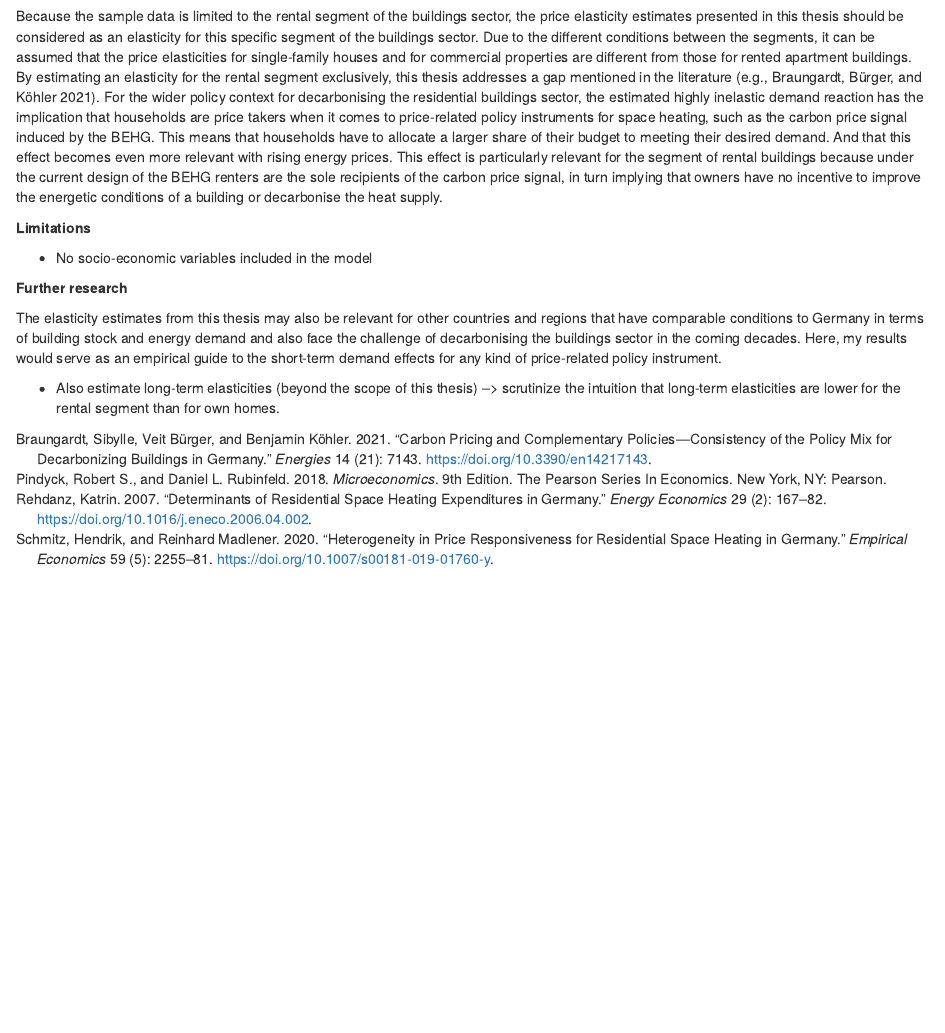
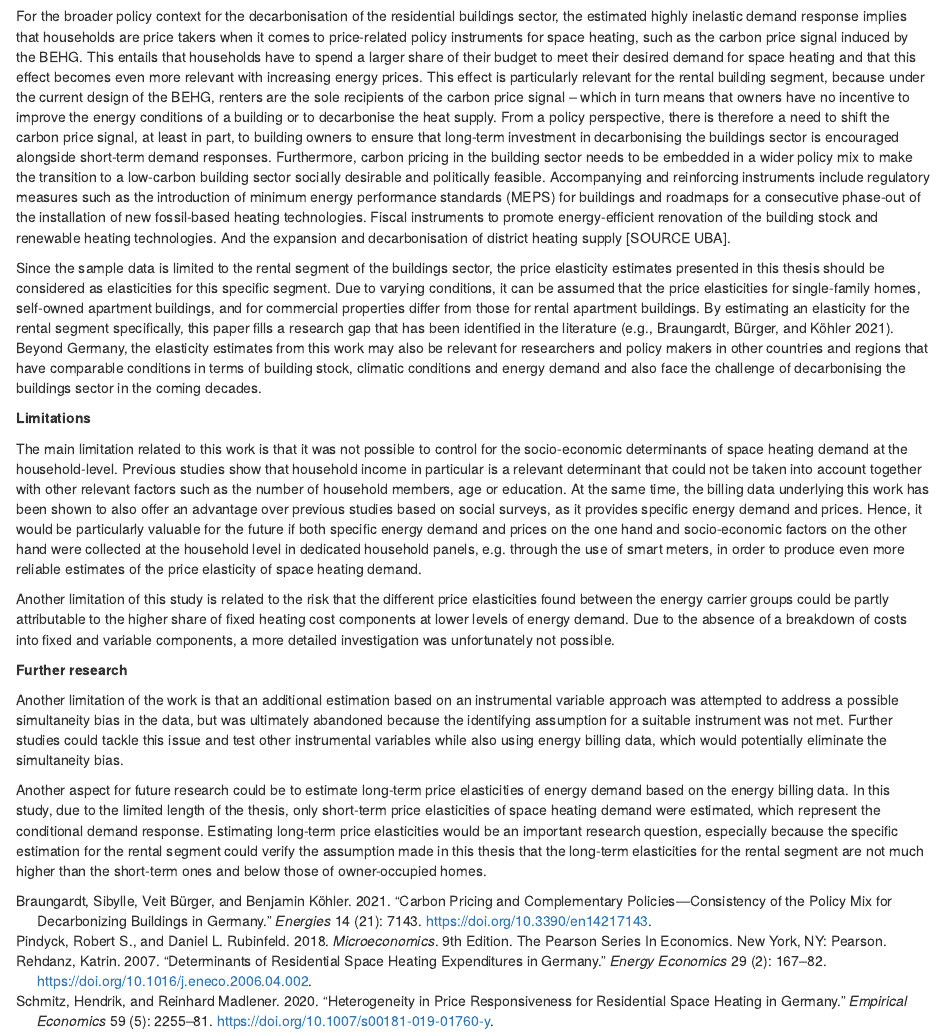
Before and after one commit to marcblauert/MaThesisWriting, an R Markdown document (06-conclusion.Rmd): the page in a window 1100 px wide, from 570 px down. Rendered offline with R 4.5, knitr and Pandoc, with nearby package versions; drawn as R Markdown's standard HTML page in place of the format the file asks for.

Commit message:
additions to the conclusion

```diff
--- a/06-conclusion.Rmd
+++ b/06-conclusion.Rmd
@@ -19,13 +19,16 @@ The results of this thesis confirm the assumption that the demand for space heat
 
-Because the sample data is limited to the rental segment of the buildings sector, the price elasticity estimates presented in this thesis should be considered as an elasticity for this specific segment of the buildings sector. Due to the different conditions between the segments, it can be assumed that the price elasticities for single-family houses and for commercial properties are different from those for rented apartment buildings. By estimating an elasticity for the rental segment exclusively, this thesis addresses a gap mentioned in the literature [e.g., @braungardt_etal21]. For the wider policy context for decarbonising the residential buildings sector, the estimated highly inelastic demand reaction has the implication that households are price takers when it comes to price-related policy instruments for space heating, such as the carbon price signal induced by the BEHG. This means that households have to allocate a larger share of their budget to meeting their desired demand. And that this effect becomes even more relevant with rising energy prices. This effect is particularly relevant for the segment of rental buildings because under the current design of the BEHG renters are the sole recipients of the carbon price signal, in turn implying that owners have no incentive to improve the energetic conditions of a building or decarbonise the heat supply.
+For the broader policy context for the decarbonisation of the residential buildings sector, the estimated highly inelastic demand response implies that households are price takers when it comes to price-related policy instruments for space heating, such as the carbon price signal induced by the BEHG. This entails that households have to spend a larger share of their budget to meet their desired demand for space heating and that this effect becomes even more relevant with increasing energy prices. This effect is particularly relevant for the rental building segment, because under the current design of the BEHG, renters are the sole recipients of the carbon price signal -- which in turn means that owners have no incentive to improve the energy conditions of a building or to decarbonise the heat supply. From a policy perspective, there is therefore a need to shift the carbon price signal, at least in part, to building owners to ensure that long-term investment in decarbonising the buildings sector is encouraged alongside short-term demand responses. Furthermore, carbon pricing in the building sector needs to be embedded in a wider policy mix to make the transition to a low-carbon building sector socially desirable and politically feasible. Accompanying and reinforcing instruments include regulatory measures such as the introduction of minimum energy performance standards (MEPS) for buildings and roadmaps for a consecutive phase-out of the installation of new fossil-based heating technologies. Fiscal instruments to promote energy-efficient renovation of the building stock and renewable heating technologies. And the expansion and decarbonisation of district heating supply [SOURCE UBA].
+
+Since the sample data is limited to the rental segment of the buildings sector, the price elasticity estimates presented in this thesis should be considered as elasticities for this specific segment. Due to varying conditions, it can be assumed that the price elasticities for single-family homes, self-owned apartment buildings, and for commercial properties differ from those for rental apartment buildings. By estimating an elasticity for the rental segment specifically, this paper fills a research gap that has been identified in the literature [e.g., @braungardt_etal21]. Beyond Germany, the elasticity estimates from this work may also be relevant for researchers and policy makers in other countries and regions that have comparable conditions in terms of building stock, climatic conditions and energy demand and also face the challenge of decarbonising the buildings sector in the coming decades.
 
 **Limitations**
 
-- No socio-economic variables included in the model
+The main limitation related to this work is that it was not possible to control for the socio-economic determinants of space heating demand at the household-level. Previous studies show that household income in particular is a relevant determinant that could not be taken into account together with other relevant factors such as the number of household members, age or education. At the same time, the billing data underlying this work has been shown to also offer an advantage over previous studies based on social surveys, as it provides specific energy demand and prices. Hence, it would be particularly valuable for the future if both specific energy demand and prices on the one hand and socio-economic factors on the other hand were collected at the household level in dedicated household panels, e.g. through the use of smart meters, in order to produce even more reliable estimates of the price elasticity of space heating demand.
 
+Another limitation of this study is related to the risk that the different price elasticities found between the energy carrier groups could be partly attributable to the higher share of fixed heating cost components at lower levels of energy demand. Due to the absence of a breakdown of costs into fixed and variable components, a more detailed investigation was unfortunately not possible.
 
 **Further research**
 
-The elasticity estimates from this thesis may also be relevant for other countries and regions that have comparable conditions to Germany in terms of building stock and energy demand and also face the challenge of decarbonising the buildings sector in the coming decades. Here, my results would serve as an empirical guide to the short-term demand effects for any kind of price-related policy instrument.
+Another limitation of the work is that an additional estimation based on an instrumental variable approach was attempted to address a possible simultaneity bias in the data, but was ultimately abandoned because the identifying assumption for a suitable instrument was not met. Further studies could tackle this issue and test other instrumental variables while also using energy billing data, which would potentially eliminate the simultaneity bias.
 
-- Also estimate long-term elasticities (beyond the scope of this thesis) --> scrutinize the intuition that long-term elasticities are lower for the rental segment than for own homes.
+Another aspect for future research could be to estimate long-term price elasticities of energy demand based on the energy billing data. In this study, due to the limited length of the thesis, only short-term price elasticities of space heating demand were estimated, which represent the conditional demand response. Estimating long-term price elasticities would be an important research question, especially because the specific estimation for the rental segment could verify the assumption made in this thesis that the long-term elasticities for the rental segment are not much higher than the short-term ones and below those of owner-occupied homes.
```
Also changed, not shown: 06-conclusion.Rmd (2 more changed lines).
